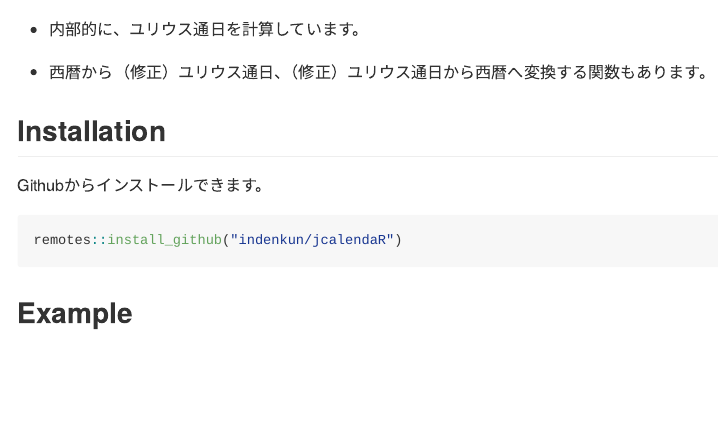
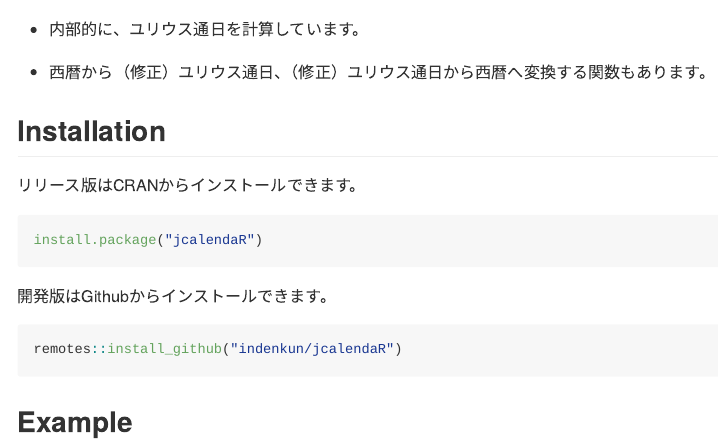
Before and after one commit to indenkun/jcalendaR, an R Markdown document (README.Rmd): the page in a window 1100 px wide, from 960 px down. The pictures show the output file README.md that the author committed with the source, drawn offline in the style of GitHub.

````diff
--- a/README.Rmd
+++ b/README.Rmd
@@ -50,7 +50,13 @@
 
 ## Installation
 
-Githubからインストールできます。
+リリース版はCRANからインストールできます。
+
+```r
+install.package("jcalendaR")
+```
+
+開発版はGithubからインストールできます。
 
 ```r
 remotes::install_github("indenkun/jcalendaR")
````
Also changed, not shown: NEWS.md (+3 -2 lines), LICENSE.md, README.md, 2 other files.
